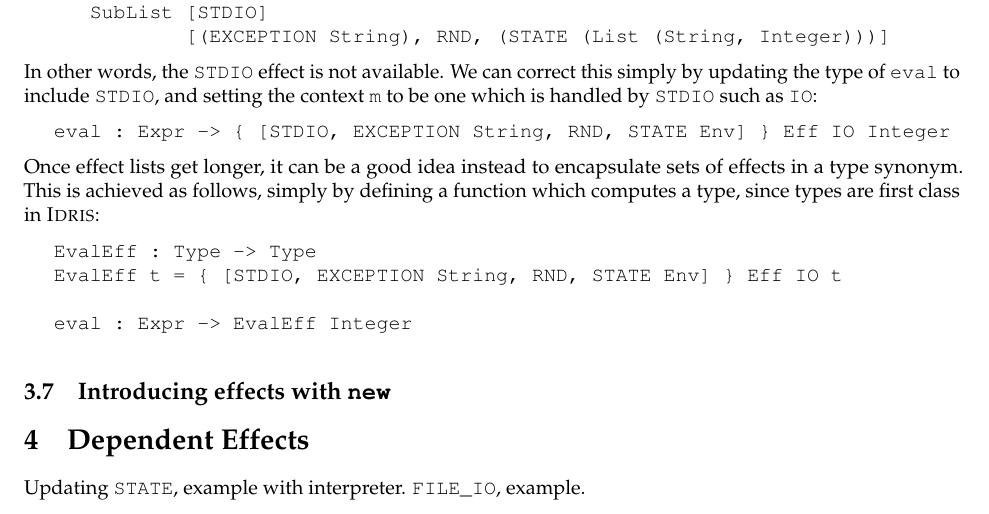
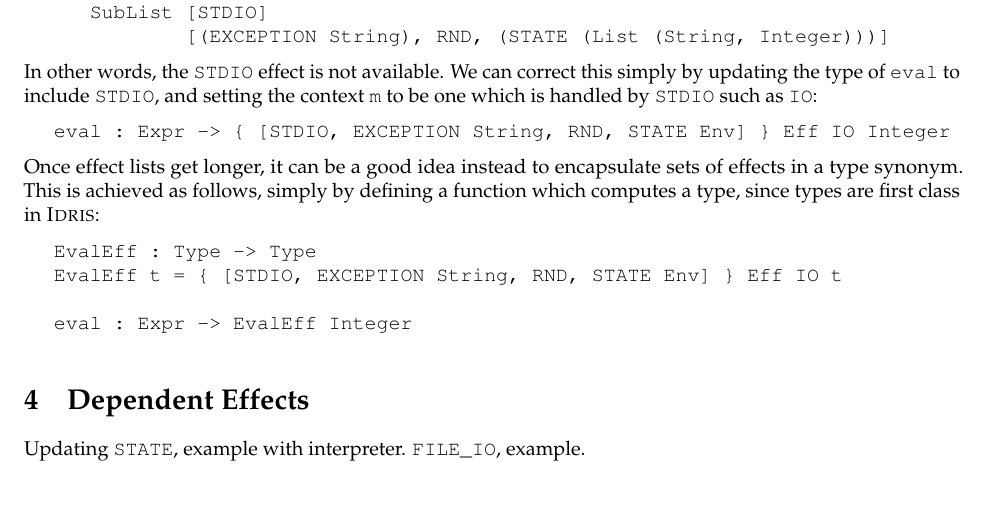
Before and after one commit to idris-hackers/eff-tutorial, a LaTeX document (eff-tutorial.tex, which reads content/simpleeff.tex): part of page 18 of 21, cut so that both start at the same text. Compiled offline with pdfLaTeX.

Commit message:
Not sure we want 'new' now

```diff
--- a/content/simpleeff.tex
+++ b/content/simpleeff.tex
@@ -638,5 +638,8 @@ EvalEff t = { [STDIO, EXCEPTION String, RND, STATE Env] } Eff IO t
 eval : Expr -> EvalEff Integer
 \end{code}
 
+%FIXME: Is 'new' really a good idea?
+%\subsection{Introducing effects with \texttt{new}}
 
-\subsection{Introducing effects with \texttt{new}}
+%It can occasionally be useful to introduce new effects during a computation.
+%For example, introducing a new explcit state
```
